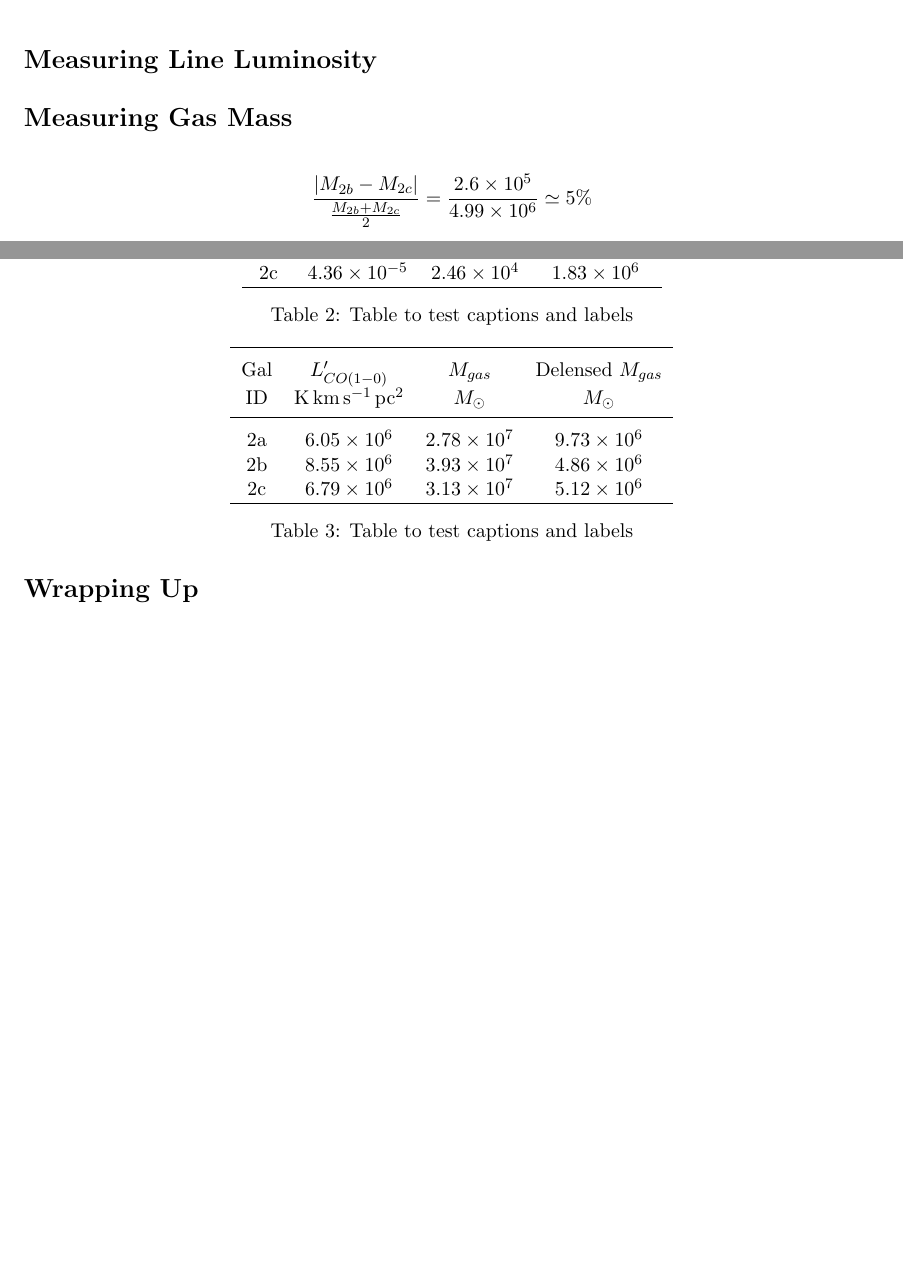
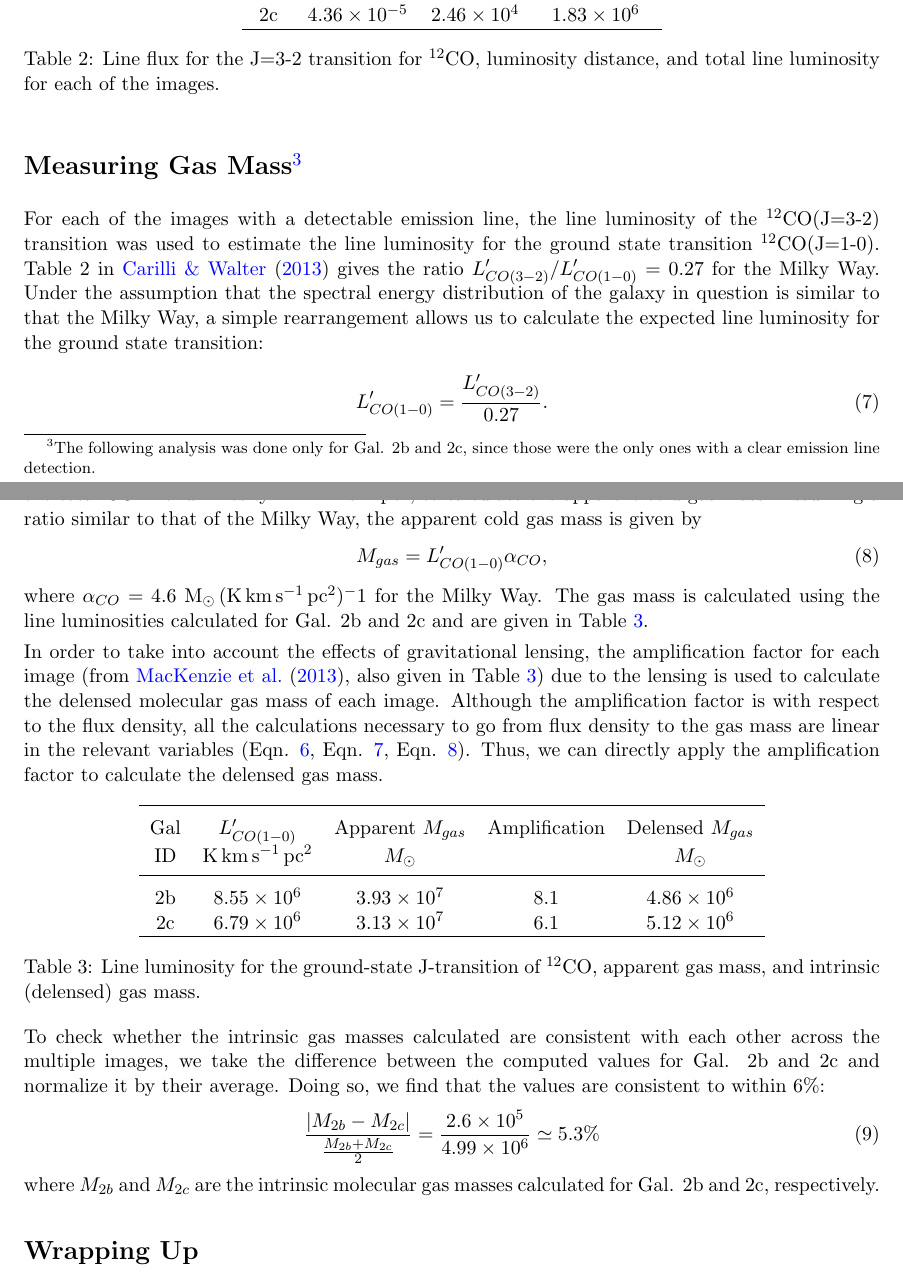
Before and after one commit to al-jshen/cta200, a LaTeX document (project/report/report.tex): two parts of pages 3 and 5 of 6 before the commit and two parts of pages 5 and 6 of 8 after it, joined at a grey line, cut at the place of the change, the shorter picture padded with empty space. Compiled offline with pdfLaTeX.

Commit message:
finished writeup for line luminosity and gas mass sections

```diff
--- a/project/report/report.tex
+++ b/project/report/report.tex
@@ -116,33 +131,49 @@ ID  & $\rm{Jy\,km\,s^{-1}}$ & Mpc   & $\rm{K\,km\,s^{-1}\,pc^2}$ \\[0.1cm]
 2c & $4.36\times 10^{-5}$ & $2.46\times 10^{4}$ & $1.83\times 10^{6}$ \\
 \hline
 \end{tabular}
-\caption{Table to test captions and labels}
-\label{table:2}
+\caption{Line flux for the J=3-2 transition for $^{12}$CO, luminosity distance, and total line luminosity for each of the images.}
+\label{table:line_lum}
 \end{table}
 
-\section*{Measuring Gas Mass}
+\section*{Measuring Gas Mass\footnote{The following analysis was done only for Gal. 2b and 2c, since those were the only ones with a clear emission line detection.}}
+
+For each of the images with a detectable emission line, the line luminosity of the $^{12}$CO(J=3-2) transition was used to estimate the line luminosity for the ground state transition $^{12}$CO(J=1-0). Table 2 in \cite{Carilli2013} gives the ratio $L'_{CO(3-2)} / L'_{CO(1-0)} = 0.27$ for the Milky Way. Under the assumption that the spectral energy distribution of the galaxy in question is similar to that the Milky Way, a simple rearrangement allows us to calculate the expected line luminosity for the ground state transition:
+\begin{align}\label{eqn:ground_linelum}
+	L'_{CO(1-0)} = \frac{L'_{CO(3-2)}}{0.27}.
+\end{align}
+
+We can use the conversion factor $\alpha_{CO}$, which gives the ratio of total molecular gas mass in $M_\odot$ to the total CO line luminosity in ${\rm K\,km\,s^{-1}\,pc^2}$, to calculate the apparent cold gas mass. Assuming a ratio similar to that of the Milky Way, the apparent cold gas mass is given by
+\begin{align}\label{eqn:gas_mass}
+	M_{gas} = L'_{CO(1-0)} \alpha_{CO},
+\end{align}
+where $\alpha_{CO} = 4.6~{\rm M_\odot\,(K\,km\,s^{-1}\,pc^2)^-1}$ for the Milky Way. The gas mass is calculated using the line luminosities calculated for Gal. 2b and 2c and are given in Table \ref{table:gas_mass}.
+
+In order to take into account the effects of gravitational lensing, the amplification factor for each image (from \cite{MacKenzie2014}, also given in Table \ref{table:gas_mass}) due to the lensing is used to calculate the delensed molecular gas mass of each image. Although the amplification factor is with respect to the flux density, all the calculations necessary to go from flux density to the gas mass are linear in the relevant variables (Eqn. \ref{eqn:linelum}, Eqn. \ref{eqn:ground_linelum}, Eqn. \ref{eqn:gas_mass}). Thus, we can directly apply the amplification factor to calculate the delensed gas mass.
 
 \begin{table}[!htbp]
 \centering
-\begin{tabular}{cccc}
+\begin{tabular}{ccccc}
 \hline \\[-0.25cm]
-Gal & $L'_{CO(1-0)}$             & $M_{gas}$ & Delensed $M_{gas}$ \\
-ID  & $\rm{K\,km\,s^{-1}\,pc^2}$ & $M_\odot$ & $M_\odot$          \\[0.1cm]
+Gal & $L'_{CO(1-0)}$             & Apparent $M_{gas}$ & Amplification & Delensed $M_{gas}$ \\
+ID  & $\rm{K\,km\,s^{-1}\,pc^2}$ & $M_\odot$          &               & $M_\odot$          \\[0.1cm]
 \hline \\[-0.25cm]
-2a & $6.05\times 10^{6}$ & $2.78\times 10^{7}$ & $9.73\times 10^{6}$ \\
-2b & $8.55\times 10^{6}$ & $3.93\times 10^{7}$ & $4.86\times 10^{6}$ \\
-2c & $6.79\times 10^{6}$ & $3.13\times 10^{7}$ & $5.12\times 10^{6}$ \\
+%2a & $6.05\times 10^{6}$ & $2.78\times 10^{7}$ & 2.86 & $9.73\times 10^{6}$ \\
+2b & $8.55\times 10^{6}$ & $3.93\times 10^{7}$ & 8.1 & $4.86\times 10^{6}$ \\
+2c & $6.79\times 10^{6}$ & $3.13\times 10^{7}$ & 6.1 & $5.12\times 10^{6}$ \\
 \hline
 \end{tabular}
-\caption{Table to test captions and labels}
-\label{table:3}
+\caption{Line luminosity for the ground-state J-transition of $^{12}$CO, apparent gas mass, and intrinsic (delensed) gas mass.}
+\label{table:gas_mass}
 \end{table}
 
-\begin{align*}
-    \frac{|M_{2b} - M_{2c}|}{\frac{M_{2b}+M_{2c}}{2}} = \frac{2.6\times 10^{5}}{4.99\times 10^{6}} \simeq 5\%
-\end{align*}
+To check whether the intrinsic gas masses calculated are consistent with each other across the multiple images, we take the difference between the computed values for Gal. 2b and 2c and normalize it by their average. Doing so, we find that the values are consistent to within 6\%:
+\begin{align}
+    \frac{|M_{2b} - M_{2c}|}{\frac{M_{2b}+M_{2c}}{2}} = \frac{2.6\times 10^{5}}{4.99\times 10^{6}} \simeq 5.3\%
+\end{align}
+where $M_{2b}$ and $M_{2c}$ are the intrinsic molecular gas masses calculated for Gal. 2b and 2c, respectively.
 
 \section*{Wrapping Up}
+
 
 \begin{figure}[!htbp]
     \hspace{-1cm}
```
Also changed, not shown: project/report/report.pdf, project/report/report.tex (53 more changed lines), 4 other files.
